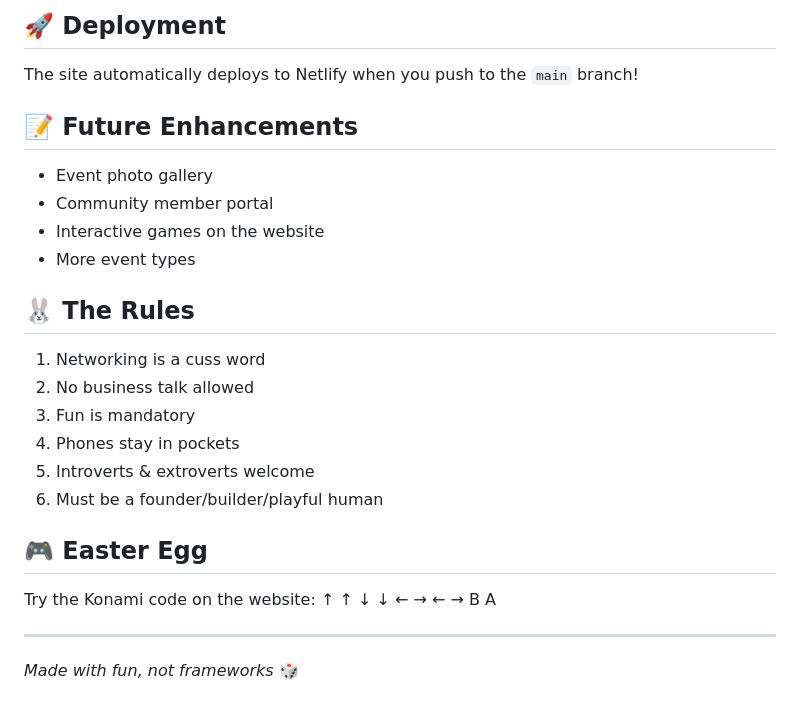
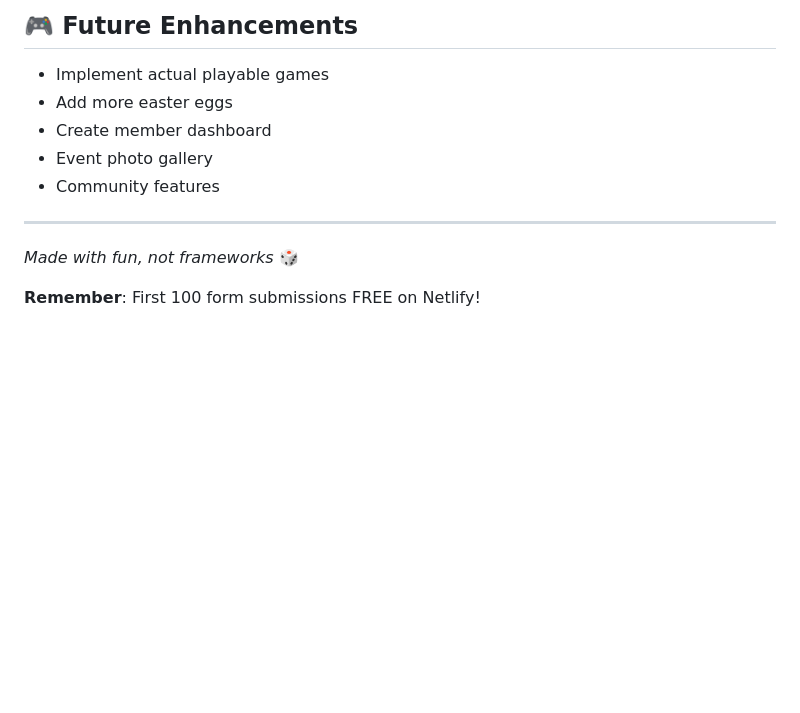
Before and after one commit to thebunnygoyal/bunnyspaces-website, a Markdown page: README.md, the part around one of its changes. Rendered like a GitHub page; blank space fills up the shorter version.

```diff
--- a/README.md
+++ b/README.md
@@ -129,24 +119,13 @@ python3 -m http.server 8000
 
-## 🚀 Deployment
-The site automatically deploys to Netlify when you push to the `main` branch!
-
-## 📝 Future Enhancements
+## 🎮 Future Enhancements
+- Implement actual playable games
+- Add more easter eggs
+- Create member dashboard
 - Event photo gallery
-- Community member portal
-- Interactive games on the website
-- More event types
-
-## 🐰 The Rules
-1. Networking is a cuss word
-2. No business talk allowed
-3. Fun is mandatory
-4. Phones stay in pockets
-5. Introverts & extroverts welcome
-6. Must be a founder/builder/playful human
-
-## 🎮 Easter Egg
-Try the Konami code on the website: ↑ ↑ ↓ ↓ ← → ← → B A
+- Community features
 
 ---
 
 *Made with fun, not frameworks* 🎲
+
+**Remember**: First 100 form submissions FREE on Netlify!
```
Also changed, not shown: other parts of README.md (+87 -97 lines).
